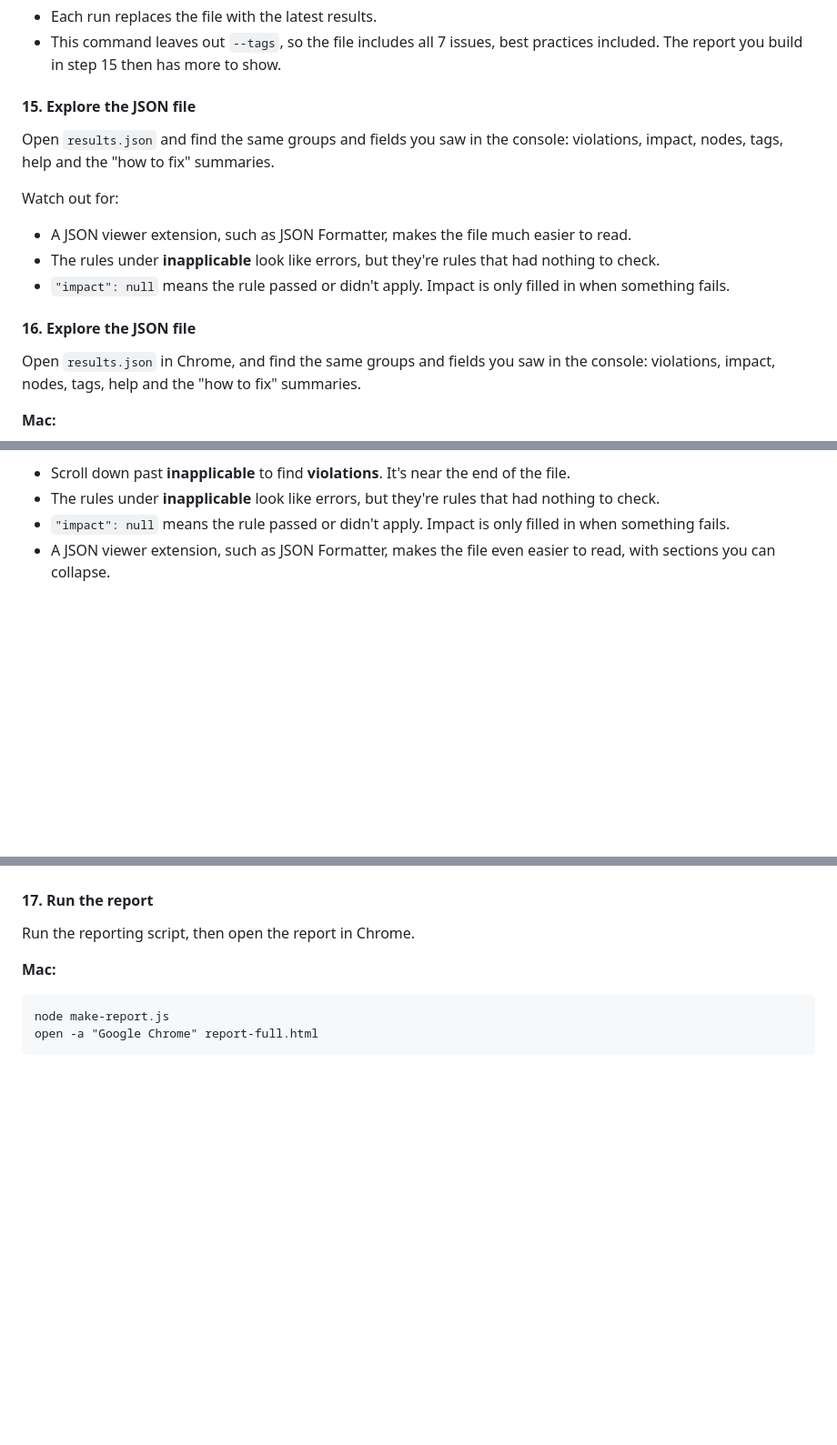
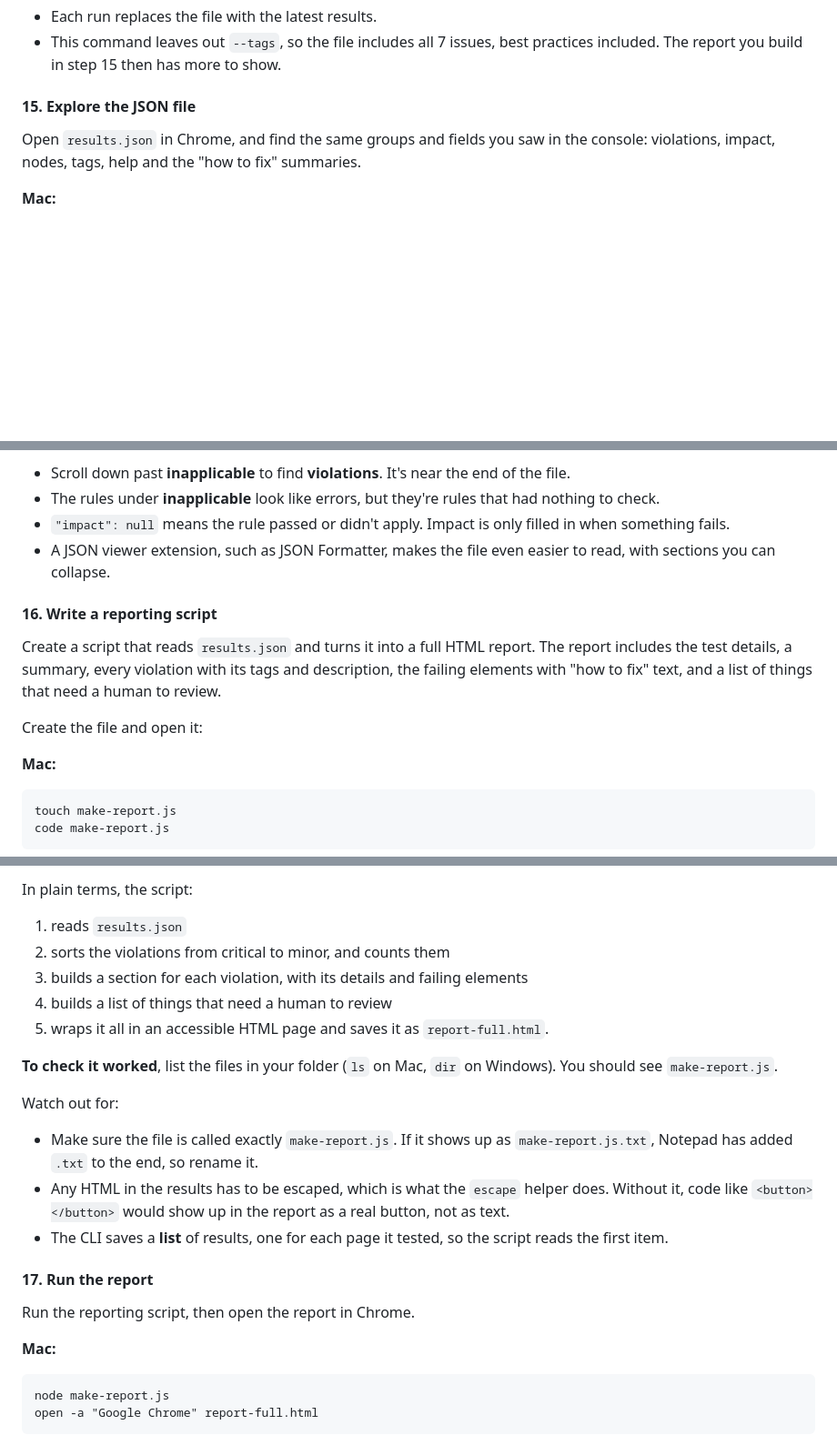
Before and after one commit to Intopia/playwright-testing, a Markdown page: axe-core-steps.md, 3 parts joined by grey strips. Shown at 91% size. Drawn GitHub-style; blank space fills up the shorter version.

````diff
--- a/axe-core-steps.md
+++ b/axe-core-steps.md
@@ -396,16 +396,6 @@ Watch out for:
 
 #### 15. Explore the JSON file
 
-Open `results.json` and find the same groups and fields you saw in the console: violations, impact, nodes, tags, help and the "how to fix" summaries.
-
-Watch out for:
-
-- A JSON viewer extension, such as JSON Formatter, makes the file much easier to read.
-- The rules under **inapplicable** look like errors, but they're rules that had nothing to check.
-- `"impact": null` means the rule passed or didn't apply. Impact is only filled in when something fails.
-
-#### 16. Explore the JSON file
-
 Open `results.json` in Chrome, and find the same groups and fields you saw in the console: violations, impact, nodes, tags, help and the "how to fix" summaries.
 
 **Mac:**
@@ -430,3 +420,17 @@ Watch out for:
 - The rules under **inapplicable** look like errors, but they're rules that had nothing to check.
 - `"impact": null` means the rule passed or didn't apply. Impact is only filled in when something fails.
 - A JSON viewer extension, such as JSON Formatter, makes the file even easier to read, with sections you can collapse.
+
+#### 16. Write a reporting script
+
+Create a script that reads `results.json` and turns it into a full HTML report. The report includes the test details, a summary, every violation with its tags and description, the failing elements with "how to fix" text, and a list of things that need a human to review.
+
+Create the file and open it:
+
+**Mac:**
+
+```
+touch make-report.js
+code make-report.js
+```
+
@@ -433,3 +560,18 @@ Watch out for:
+In plain terms, the script:
+
+1. reads `results.json`
+2. sorts the violations from critical to minor, and counts them
+3. builds a section for each violation, with its details and failing elements
+4. builds a list of things that need a human to review
+5. wraps it all in an accessible HTML page and saves it as `report-full.html`.
+
+**To check it worked**, list the files in your folder (`ls` on Mac, `dir` on Windows). You should see `make-report.js`.
+
+Watch out for:
+
+- Make sure the file is called exactly `make-report.js`. If it shows up as `make-report.js.txt`, Notepad has added `.txt` to the end, so rename it.
+- Any HTML in the results has to be escaped, which is what the `escape` helper does. Without it, code like `<button></button>` would show up in the report as a real button, not as text.
+- The CLI saves a **list** of results, one for each page it tested, so the script reads the first item.
 
 #### 17. Run the report
 
````
Also changed, not shown: other parts of axe-core-steps.md (+123 -0 lines).
